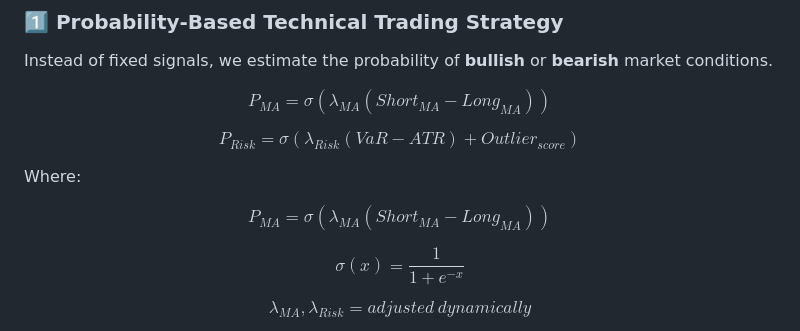
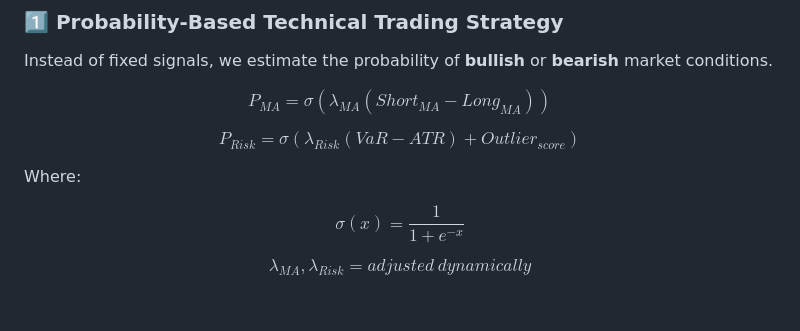
Before and after one commit to ji24077/Machine-Learning-Driven-Quantitative-Trading, a Markdown page: README.md, the part around the change. Drawn GitHub-style; blank space fills up the shorter version.

```diff
--- a/README.md
+++ b/README.md
@@ -39,9 +39,6 @@ $$ P_{MA} = \sigma(\lambda_{MA} (Short_{MA} - Long_{MA})) $$
 $$ P_{Risk} = \sigma(\lambda_{Risk} (VaR - ATR) + Outlier_{score}) $$
 
 Where:
-
-
-$$ P_{MA} = \sigma(\lambda_{MA} (Short_{MA} - Long_{MA})) $$
 
 $$ \sigma(x) = \frac{1}{1+e^{-x}} $$
 
```
